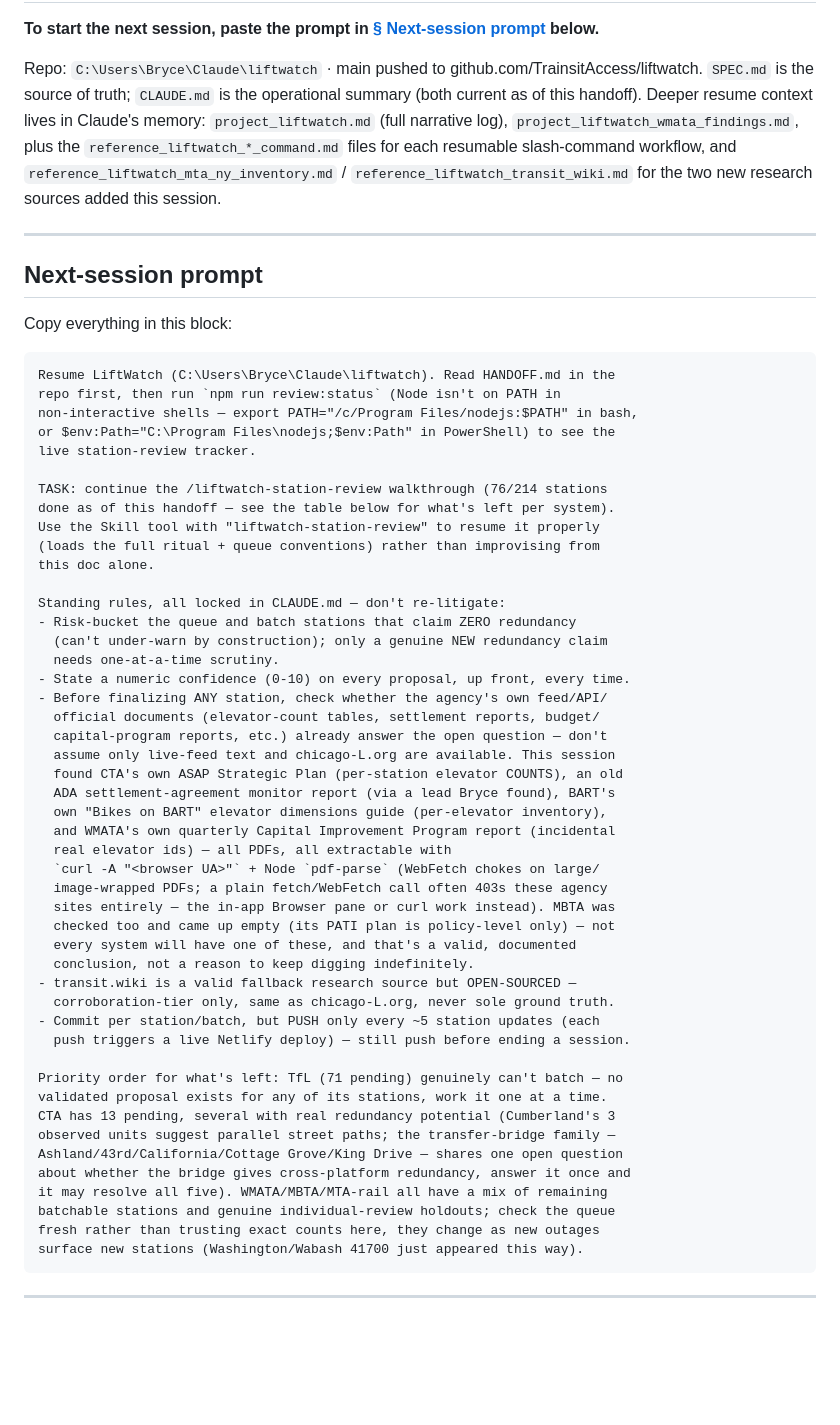
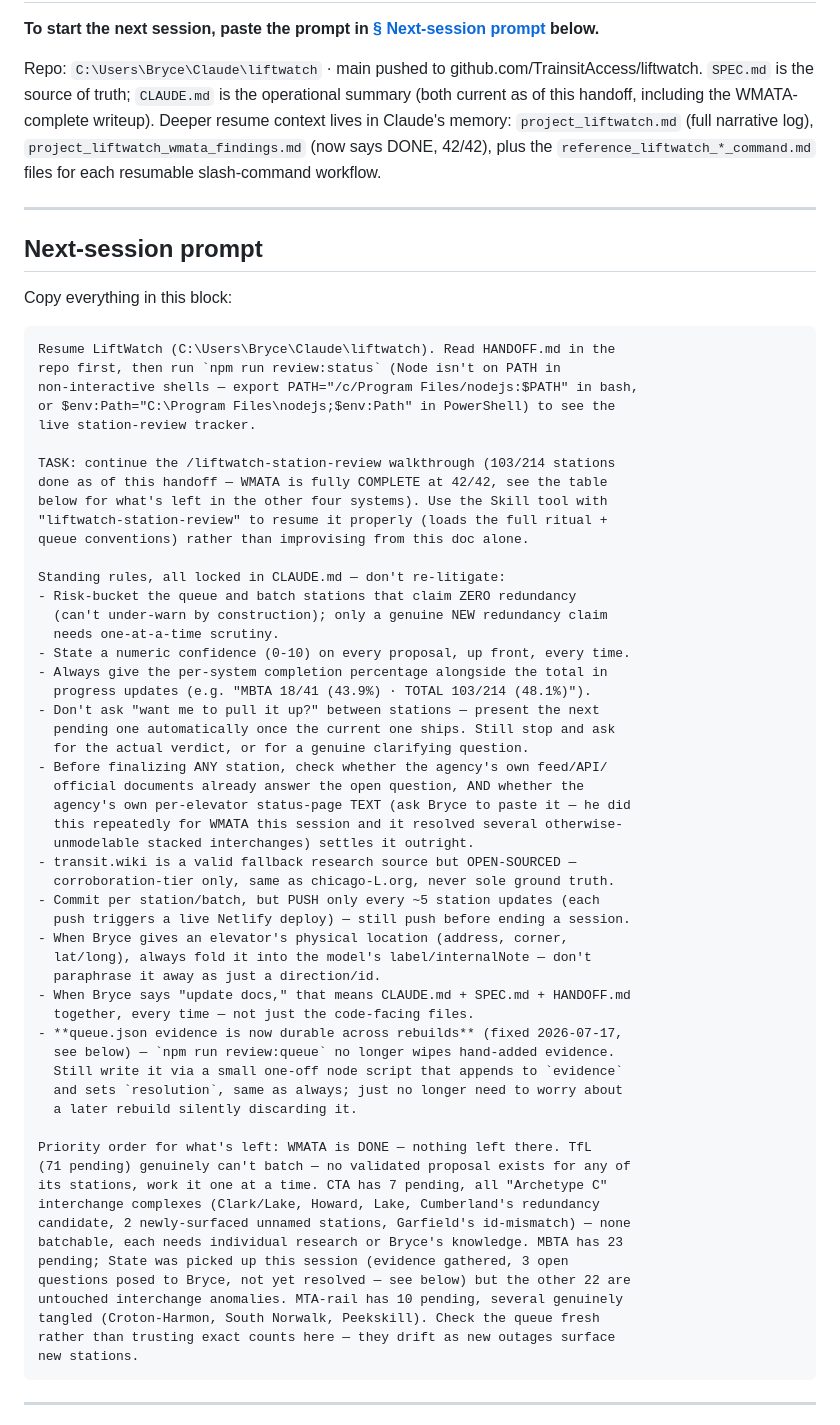
Before and after one commit to TrainsitAccess/liftwatch, a Markdown page: HANDOFF.md, the part around one of its changes. Drawn GitHub-style; blank space fills up the shorter version.

````diff
--- a/HANDOFF.md
+++ b/HANDOFF.md
@@ -4,12 +4,11 @@
 
 Repo: `C:\Users\Bryce\Claude\liftwatch` · main pushed to
 github.com/TrainsitAccess/liftwatch. `SPEC.md` is the source of truth; `CLAUDE.md`
-is the operational summary (both current as of this handoff). Deeper resume
-context lives in Claude's memory: `project_liftwatch.md` (full narrative log),
-`project_liftwatch_wmata_findings.md`, plus the `reference_liftwatch_*_command.md`
-files for each resumable slash-command workflow, and
-`reference_liftwatch_mta_ny_inventory.md` / `reference_liftwatch_transit_wiki.md`
-for the two new research sources added this session.
+is the operational summary (both current as of this handoff, including the
+WMATA-complete writeup). Deeper resume context lives in Claude's memory:
+`project_liftwatch.md` (full narrative log), `project_liftwatch_wmata_findings.md`
+(now says DONE, 42/42), plus the `reference_liftwatch_*_command.md` files for
+each resumable slash-command workflow.
 
 ---
 
@@ -24,47 +23,54 @@ non-interactive shells — export PATH="/c/Program Files/nodejs:$PATH" in bash,
 or $env:Path="C:\Program Files\nodejs;$env:Path" in PowerShell) to see the
 live station-review tracker.
 
-TASK: continue the /liftwatch-station-review walkthrough (76/214 stations
-done as of this handoff — see the table below for what's left per system).
-Use the Skill tool with "liftwatch-station-review" to resume it properly
-(loads the full ritual + queue conventions) rather than improvising from
-this doc alone.
+TASK: continue the /liftwatch-station-review walkthrough (103/214 stations
+done as of this handoff — WMATA is fully COMPLETE at 42/42, see the table
+below for what's left in the other four systems). Use the Skill tool with
+"liftwatch-station-review" to resume it properly (loads the full ritual +
+queue conventions) rather than improvising from this doc alone.
 
 Standing rules, all locked in CLAUDE.md — don't re-litigate:
 - Risk-bucket the queue and batch stations that claim ZERO redundancy
   (can't under-warn by construction); only a genuine NEW redundancy claim
   needs one-at-a-time scrutiny.
 - State a numeric confidence (0-10) on every proposal, up front, every time.
+- Always give the per-system completion percentage alongside the total in
+  progress updates (e.g. "MBTA 18/41 (43.9%) · TOTAL 103/214 (48.1%)").
+- Don't ask "want me to pull it up?" between stations — present the next
+  pending one automatically once the current one ships. Still stop and ask
+  for the actual verdict, or for a genuine clarifying question.
 - Before finalizing ANY station, check whether the agency's own feed/API/
-  official documents (elevator-count tables, settlement reports, budget/
-  capital-program reports, etc.) already answer the open question — don't
-  assume only live-feed text and chicago-L.org are available. This session
-  found CTA's own ASAP Strategic Plan (per-station elevator COUNTS), an old
-  ADA settlement-agreement monitor report (via a lead Bryce found), BART's
-  own "Bikes on BART" elevator dimensions guide (per-elevator inventory),
-  and WMATA's own quarterly Capital Improvement Program report (incidental
-  real elevator ids) — all PDFs, all extractable with
-  `curl -A "<browser UA>"` + Node `pdf-parse` (WebFetch chokes on large/
-  image-wrapped PDFs; a plain fetch/WebFetch call often 403s these agency
-  sites entirely — the in-app Browser pane or curl work instead). MBTA was
-  checked too and came up empty (its PATI plan is policy-level only) — not
-  every system will have one of these, and that's a valid, documented
-  conclusion, not a reason to keep digging indefinitely.
+  official documents already answer the open question, AND whether the
+  agency's own per-elevator status-page TEXT (ask Bryce to paste it — he did
+  this repeatedly for WMATA this session and it resolved several otherwise-
+  unmodelable stacked interchanges) settles it outright.
 - transit.wiki is a valid fallback research source but OPEN-SOURCED —
   corroboration-tier only, same as chicago-L.org, never sole ground truth.
 - Commit per station/batch, but PUSH only every ~5 station updates (each
   push triggers a live Netlify deploy) — still push before ending a session.
+- When Bryce gives an elevator's physical location (address, corner,
+  lat/long), always fold it into the model's label/internalNote — don't
+  paraphrase it away as just a direction/id.
+- When Bryce says "update docs," that means CLAUDE.md + SPEC.md + HANDOFF.md
+  together, every time — not just the code-facing files.
+- **queue.json evidence is now durable across rebuilds** (fixed 2026-07-17,
+  see below) — `npm run review:queue` no longer wipes hand-added evidence.
+  Still write it via a small one-off node script that appends to `evidence`
+  and sets `resolution`, same as always; just no longer need to worry about
+  a later rebuild silently discarding it.
 
-Priority order for what's left: TfL (71 pending) genuinely can't batch — no
-validated proposal exists for any of its stations, work it one at a time.
-CTA has 13 pending, several with real redundancy potential (Cumberland's 3
-observed units suggest parallel street paths; the transfer-bridge family —
-Ashland/43rd/California/Cottage Grove/King Drive — shares one open question
-about whether the bridge gives cross-platform redundancy, answer it once and
-it may resolve all five). WMATA/MBTA/MTA-rail all have a mix of remaining
-batchable stations and genuine individual-review holdouts; check the queue
-fresh rather than trusting exact counts here, they change as new outages
-surface new stations (Washington/Wabash 41700 just appeared this way).
+Priority order for what's left: WMATA is DONE — nothing left there. TfL
+(71 pending) genuinely can't batch — no validated proposal exists for any of
+its stations, work it one at a time. CTA has 7 pending, all "Archetype C"
+interchange complexes (Clark/Lake, Howard, Lake, Cumberland's redundancy
+candidate, 2 newly-surfaced unnamed stations, Garfield's id-mismatch) — none
+batchable, each needs individual research or Bryce's knowledge. MBTA has 23
+pending; State was picked up this session (evidence gathered, 3 open
+questions posed to Bryce, not yet resolved — see below) but the other 22 are
+untouched interchange anomalies. MTA-rail has 10 pending, several genuinely
+tangled (Croton-Harmon, South Norwalk, Peekskill). Check the queue fresh
+rather than trusting exact counts here — they drift as new outages surface
+new stations.
 ```
 
 ---
````
Also changed, not shown: other parts of HANDOFF.md (+88 -120 lines).
